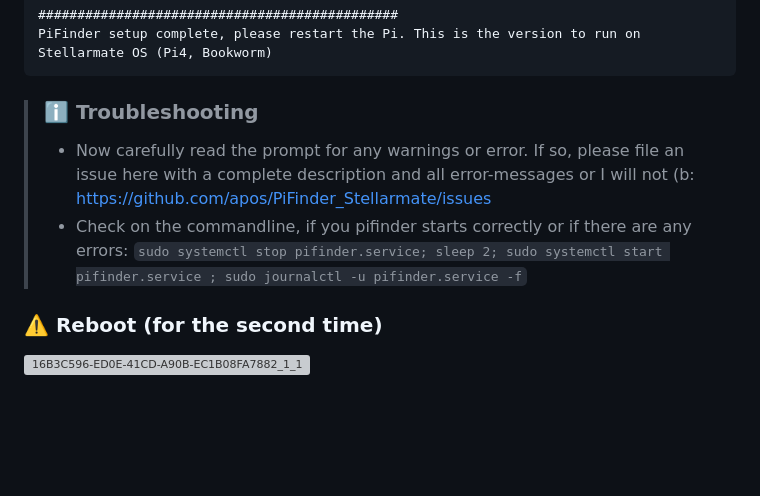
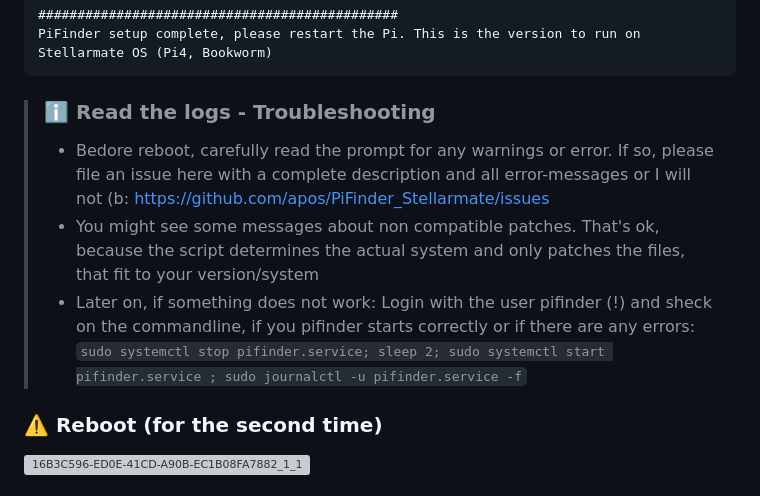
Before and after one commit to apos/PiFinder_Stellarmate, a Markdown page: README.md, the part around the change. Drawn GitHub-style; blank space fills up the shorter version; grey boxes are pictures that could not be loaded.

Commit message:
Lokale Änderungen von PiFinder übernommen

````diff
--- a/README.md
+++ b/README.md
@@ -248,10 +248,12 @@ until you see:
 PiFinder setup complete, please restart the Pi. This is the version to run on Stellarmate OS (Pi4, Bookworm)
 ```
 
-> ### ℹ️ Troubleshooting
+> ### ℹ️ Read the logs - Troubleshooting
 >
-> *   Now carefully read the prompt for any warnings or error. If so, please file an issue here with a complete description and all error-messages or I will not (b: [https://github.com/apos/PiFinder_Stellarmate/issues](https://github.com/apos/PiFinder_Stellarmate/issues)
-> *   Check on the commandline, if you pifinder starts correctly or if there are any errors: `sudo systemctl stop pifinder.service; sleep 2; sudo systemctl start pifinder.service ; sudo journalctl -u pifinder.service -f`
+> *   Bedore reboot, carefully read the prompt for any warnings or error. If so, please file an issue here with a complete description and all error-messages or I will not (b: [https://github.com/apos/PiFinder_Stellarmate/issues](https://github.com/apos/PiFinder_Stellarmate/issues)
+> *   You might see some messages about non compatible patches. That's ok, because the script determines the actual system and only patches the files, that fit to your version/system
+> *   Later on, if something does not work: Login with the user pifinder (!) and sheck on the commandline, if you pifinder starts correctly or if there are any errors:
+>     `sudo systemctl stop pifinder.service; sleep 2; sudo systemctl start pifinder.service ; sudo journalctl -u pifinder.service -f`
 
 ### ⚠️ Reboot (for the second time)
 
````
